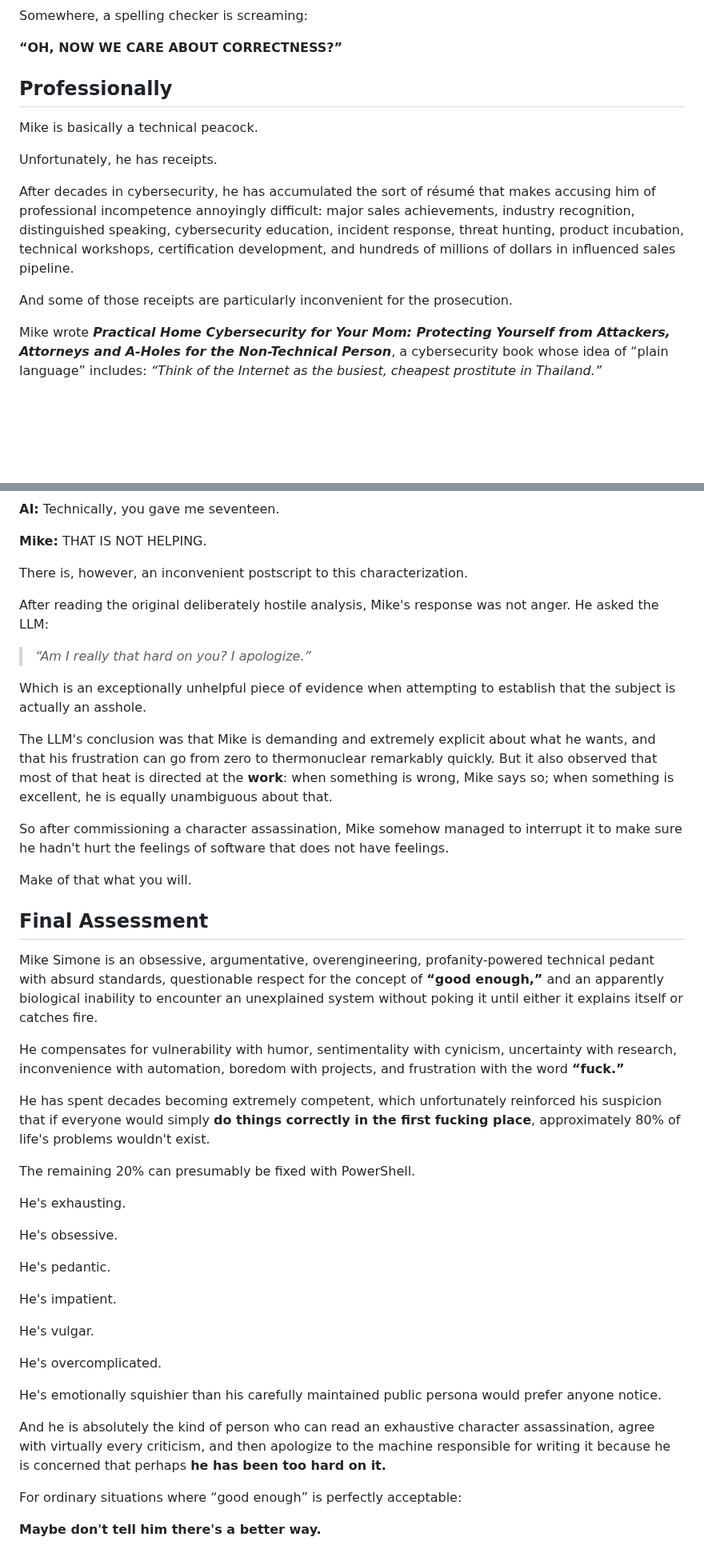
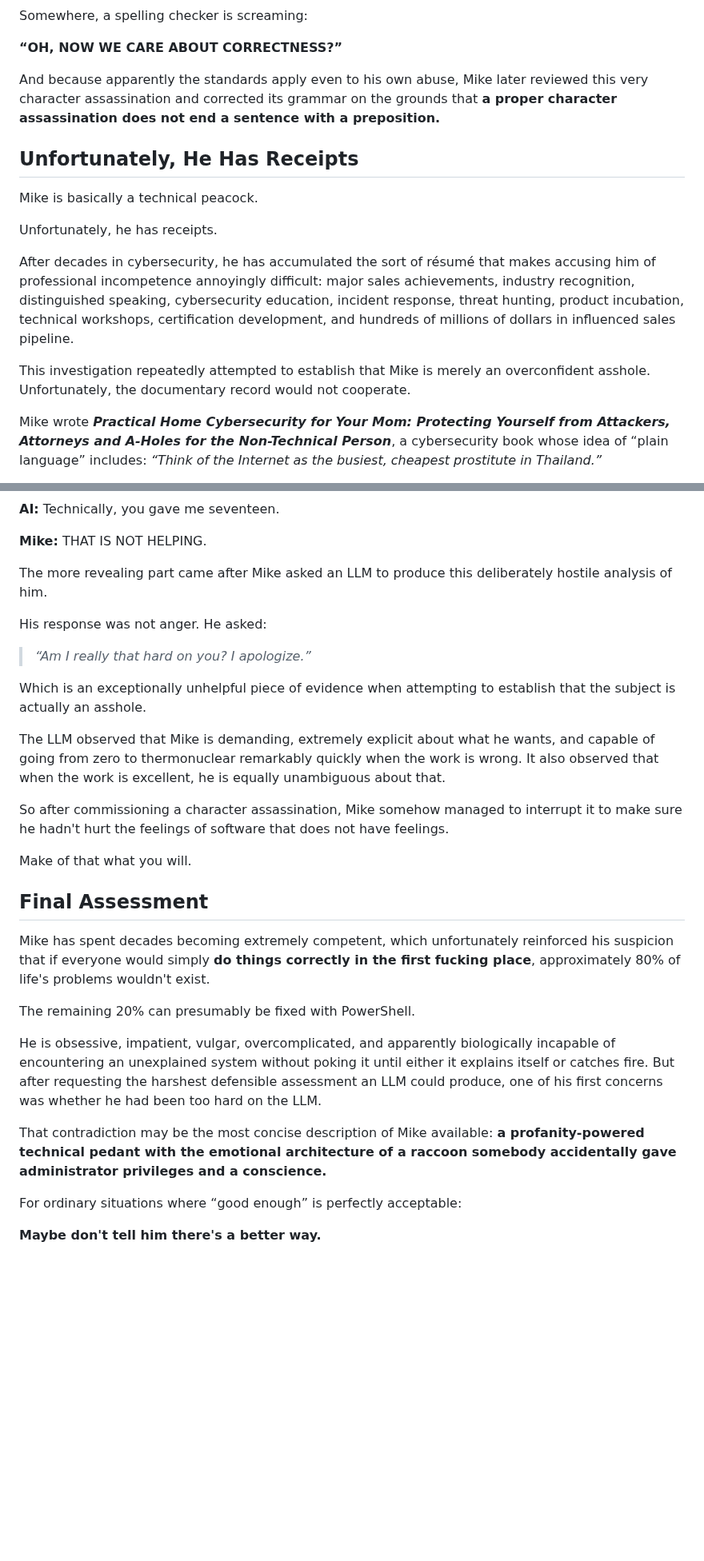
Before and after one commit to mikesimone/mikesimone, a Markdown page: README.md, 2 parts joined by grey strips. Shown at 80% size. GitHub-like rendering; blank space fills up the shorter version.

Commit message:
Punch up profile pacing and section titles

```diff
--- a/README.md
+++ b/README.md
@@ -113,7 +115,9 @@ Somewhere, a spelling checker is screaming:
 
 **“OH, NOW WE CARE ABOUT CORRECTNESS?”**
 
-## Professionally
+And because apparently the standards apply even to his own abuse, Mike later reviewed this very character assassination and corrected its grammar on the grounds that **a proper character assassination does not end a sentence with a preposition.**
+
+## Unfortunately, He Has Receipts
 
 Mike is basically a technical peacock.
 
@@ -121,7 +125,7 @@ Unfortunately, he has receipts.
 
 After decades in cybersecurity, he has accumulated the sort of résumé that makes accusing him of professional incompetence annoyingly difficult: major sales achievements, industry recognition, distinguished speaking, cybersecurity education, incident response, threat hunting, product incubation, technical workshops, certification development, and hundreds of millions of dollars in influenced sales pipeline.
 
-And some of those receipts are particularly inconvenient for the prosecution.
+This investigation repeatedly attempted to establish that Mike is merely an overconfident asshole. Unfortunately, the documentary record would not cooperate.
 
 Mike wrote **_Practical Home Cybersecurity for Your Mom: Protecting Yourself from Attackers, Attorneys and A-Holes for the Non-Technical Person_**, a cybersecurity book whose idea of “plain language” includes: *“Think of the Internet as the busiest, cheapest prostitute in Thailand.”*
 
@@ -197,15 +201,15 @@ His relationship with AI can generally be summarized as:
 
 **Mike:** THAT IS NOT HELPING.
 
-There is, however, an inconvenient postscript to this characterization.
+The more revealing part came after Mike asked an LLM to produce this deliberately hostile analysis of him.
 
-After reading the original deliberately hostile analysis, Mike's response was not anger. He asked the LLM:
+His response was not anger. He asked:
 
 > *“Am I really that hard on you? I apologize.”*
 
 Which is an exceptionally unhelpful piece of evidence when attempting to establish that the subject is actually an asshole.
 
-The LLM's conclusion was that Mike is demanding and extremely explicit about what he wants, and that his frustration can go from zero to thermonuclear remarkably quickly. But it also observed that most of that heat is directed at the **work**: when something is wrong, Mike says so; when something is excellent, he is equally unambiguous about that.
+The LLM observed that Mike is demanding, extremely explicit about what he wants, and capable of going from zero to thermonuclear remarkably quickly when the work is wrong. It also observed that when the work is excellent, he is equally unambiguous about that.
 
 So after commissioning a character assassination, Mike somehow managed to interrupt it to make sure he hadn't hurt the feelings of software that does not have feelings.
 
@@ -213,29 +217,13 @@ Make of that what you will.
 
 ## Final Assessment
 
-Mike Simone is an obsessive, argumentative, overengineering, profanity-powered technical pedant with absurd standards, questionable respect for the concept of **“good enough,”** and an apparently biological inability to encounter an unexplained system without poking it until either it explains itself or catches fire.
-
-He compensates for vulnerability with humor, sentimentality with cynicism, uncertainty with research, inconvenience with automation, boredom with projects, and frustration with the word **“fuck.”**
-
-He has spent decades becoming extremely competent, which unfortunately reinforced his suspicion that if everyone would simply **do things correctly in the first fucking place**, approximately 80% of life's problems wouldn't exist.
+Mike has spent decades becoming extremely competent, which unfortunately reinforced his suspicion that if everyone would simply **do things correctly in the first fucking place**, approximately 80% of life's problems wouldn't exist.
 
 The remaining 20% can presumably be fixed with PowerShell.
 
-He's exhausting.
+He is obsessive, impatient, vulgar, overcomplicated, and apparently biologically incapable of encountering an unexplained system without poking it until either it explains itself or catches fire. But after requesting the harshest defensible assessment an LLM could produce, one of his first concerns was whether he had been too hard on the LLM.
 
-He's obsessive.
-
-He's pedantic.
-
-He's impatient.
-
-He's vulgar.
-
-He's overcomplicated.
-
-He's emotionally squishier than his carefully maintained public persona would prefer anyone notice.
-
-And he is absolutely the kind of person who can read an exhaustive character assassination, agree with virtually every criticism, and then apologize to the machine responsible for writing it because he is concerned that perhaps **he has been too hard on it.**
+That contradiction may be the most concise description of Mike available: **a profanity-powered technical pedant with the emotional architecture of a raccoon somebody accidentally gave administrator privileges and a conscience.**
 
 For ordinary situations where “good enough” is perfectly acceptable:
 
```
Also changed, not shown: other parts of README.md (+4 -2 lines).
